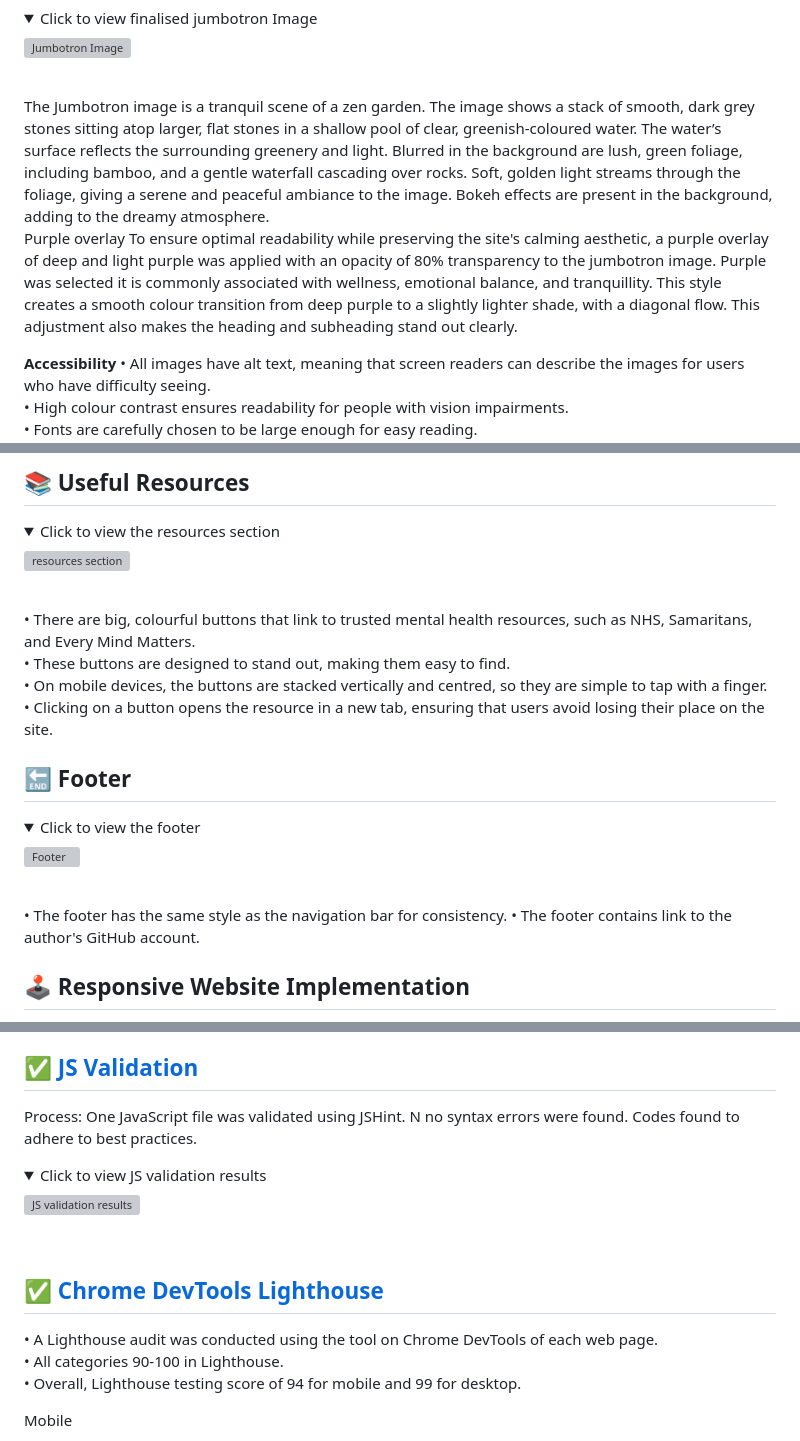
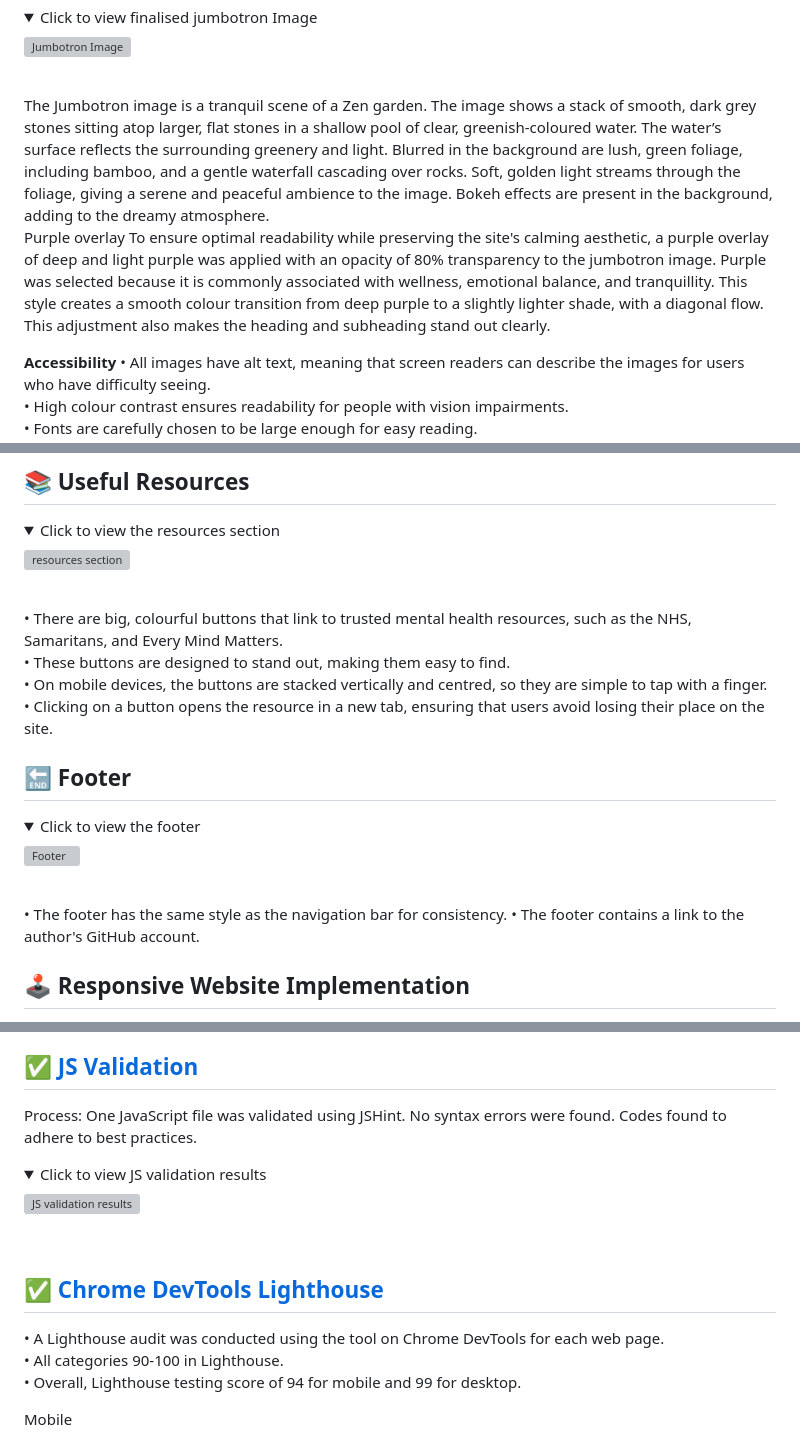
Before and after one commit to Ozzymara/mind-haven, a Markdown page: README.md, 3 parts joined by grey strips. Drawn GitHub-style; folded sections open; grey boxes are pictures that could not be loaded.

```diff
--- a/README.md
+++ b/README.md
@@ -182,10 +182,10 @@ Original Jumbotron Image
 <summary>Click to view  finalised jumbotron Image</summary>
 <img src="documentation/readme-images/jumbotron.webp" alt=" Jumbotron Image" style="width:100%;"></details>
 <br>
-The Jumbotron image is a tranquil scene of a zen garden. The image shows a stack of smooth, dark grey stones sitting atop larger, flat stones in a shallow pool of clear, greenish-coloured water. The water’s surface reflects the surrounding greenery and light. Blurred in the background are lush, green foliage, including bamboo, and a gentle waterfall cascading over rocks. Soft, golden light streams through the foliage, giving a serene and peaceful ambiance to the image. Bokeh effects are present in the background, adding to the dreamy atmosphere.
+The Jumbotron image is a tranquil scene of a Zen garden. The image shows a stack of smooth, dark grey stones sitting atop larger, flat stones in a shallow pool of clear, greenish-coloured water. The water’s surface reflects the surrounding greenery and light. Blurred in the background are lush, green foliage, including bamboo, and a gentle waterfall cascading over rocks. Soft, golden light streams through the foliage, giving a serene and peaceful ambience to the image. Bokeh effects are present in the background, adding to the dreamy atmosphere.
 
 Purple overlay
-To ensure optimal readability while preserving the site's calming aesthetic, a purple overlay of deep and light purple was applied with an opacity of 80% transparency to the jumbotron image. Purple was selected it is commonly associated with wellness, emotional balance, and tranquillity. This style creates a smooth colour transition from deep purple to a slightly lighter shade, with a diagonal flow. This adjustment also makes the heading and subheading stand out clearly.
+To ensure optimal readability while preserving the site's calming aesthetic, a purple overlay of deep and light purple was applied with an opacity of 80% transparency to the jumbotron image. Purple was selected because it is commonly associated with wellness, emotional balance, and tranquillity. This style creates a smooth colour transition from deep purple to a slightly lighter shade, with a diagonal flow. This adjustment also makes the heading and subheading stand out clearly.
 
 **Accessibility**
 • All images have alt text, meaning that screen readers can describe the images for users who have difficulty seeing.
@@ -274,7 +274,7 @@ Original Jumbotron Image
 <summary>Click to view the resources section</summary>
 <img src="documentation/readme-images/resources.webp" alt="resources section" style="width:100%;"></details><br>
 
-• There are big, colourful buttons that link to trusted mental health resources, such as NHS, Samaritans, and Every Mind Matters.
+• There are big, colourful buttons that link to trusted mental health resources, such as the NHS, Samaritans, and Every Mind Matters.
 • These buttons are designed to stand out, making them easy to find.
 • On mobile devices, the buttons are stacked vertically and centred, so they are simple to tap with a finger.
 • Clicking on a button opens the resource in a new tab, ensuring that users avoid losing their place on the site.
@@ -286,7 +286,7 @@ Original Jumbotron Image
 <img src="documentation/readme-images/footer.webp" alt="Footer" style="width:100%;"></details><br>
 
 • The footer has the same style as the navigation bar for consistency.
-• The footer contains link to the author's GitHub account.
+• The footer contains a link to the author's GitHub account.
 
 ## 🕹️ Responsive Website Implementation
 
@@ -402,14 +411,14 @@ No errors found. 3 warnings arose from importing google fonts which are outside
 
 ## [✅ JS Validation](https://jshint.com/)
 
-Process: One JavaScript file was validated using JSHint. N no syntax errors were found. Codes found to adhere to best practices.
+Process: One JavaScript file was validated using JSHint. No syntax errors were found. Codes found to adhere to best practices.
 
 <details>
 <summary>Click to view JS validation results</summary>
 <img src="documentation/readme-images/j-vald.webp" alt="JS validation results" style="width:80%;"></details><br>
 
 ## [✅ Chrome DevTools Lighthouse](https://developers.google.com/web/tools/lighthouse/)
-• A Lighthouse audit was conducted using the tool on Chrome DevTools of each web page.
+• A Lighthouse audit was conducted using the tool on Chrome DevTools for each web page.
 • All categories 90-100 in Lighthouse.
 • Overall, Lighthouse testing score of 94 for mobile and 99 for desktop.
 
```
Also changed, not shown: other parts of README.md (+38 -29 lines).
